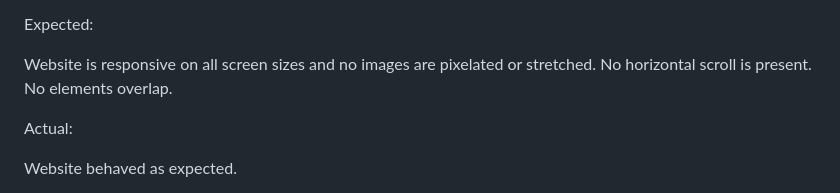
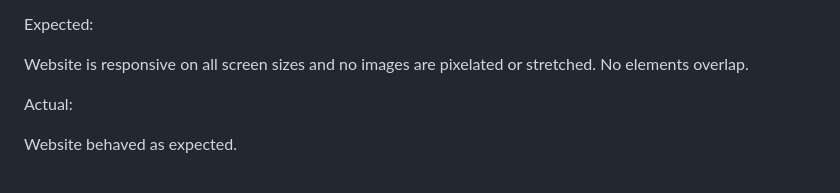
Before and after one commit to NiborGnu/p4-timeline, a Markdown page: TESTING.md, the part around one of its changes. Drawn GitHub-style.

```diff
--- a/TESTING.md
+++ b/TESTING.md
@@ -176,7 +180,7 @@ Steps to test:
 
 Expected:
 
-Website is responsive on all screen sizes and no images are pixelated or stretched. No horizontal scroll is present. No elements overlap.
+Website is responsive on all screen sizes and no images are pixelated or stretched. No elements overlap.
 
 Actual:
 
```
Also changed, not shown: other parts of TESTING.md (+4 -0 lines).
